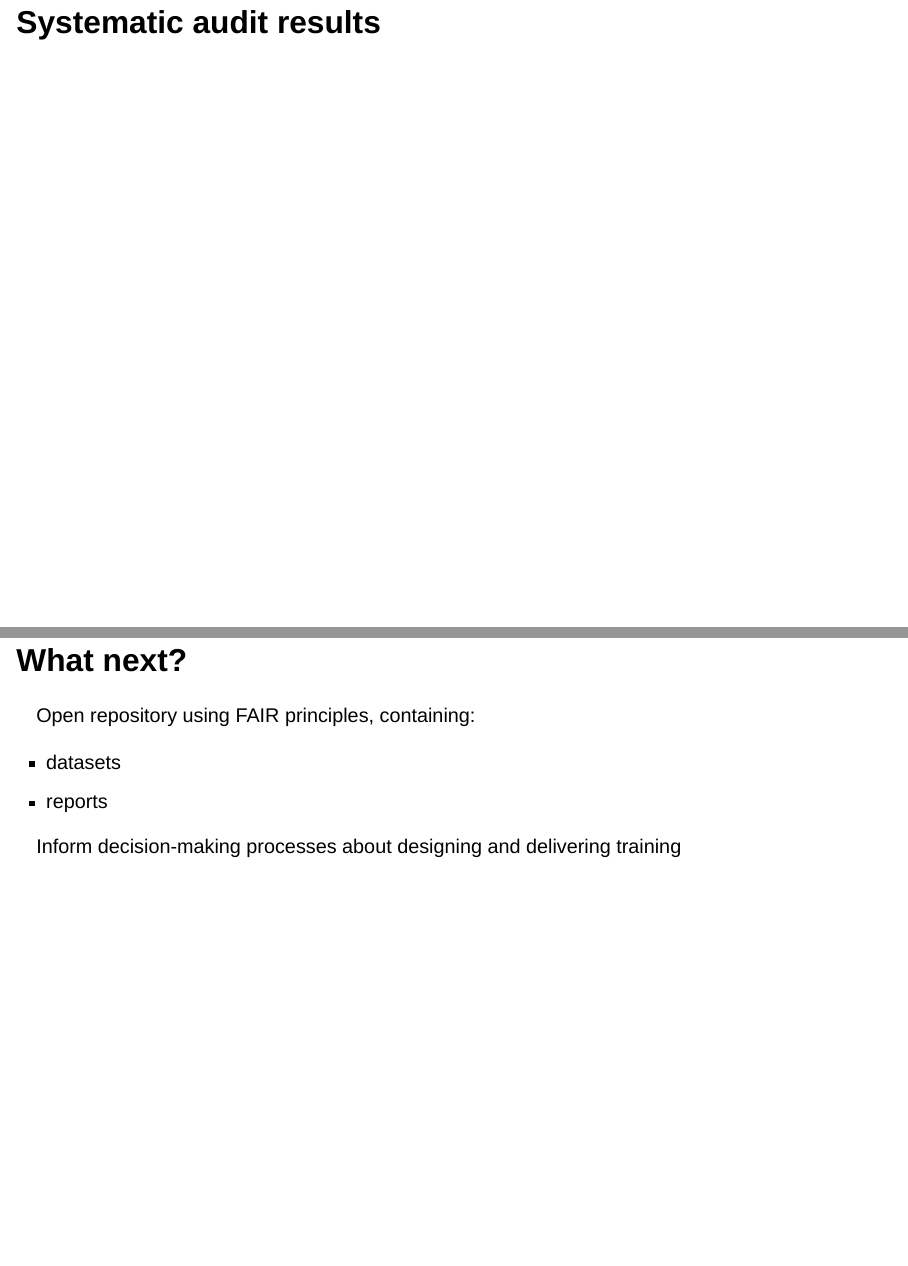
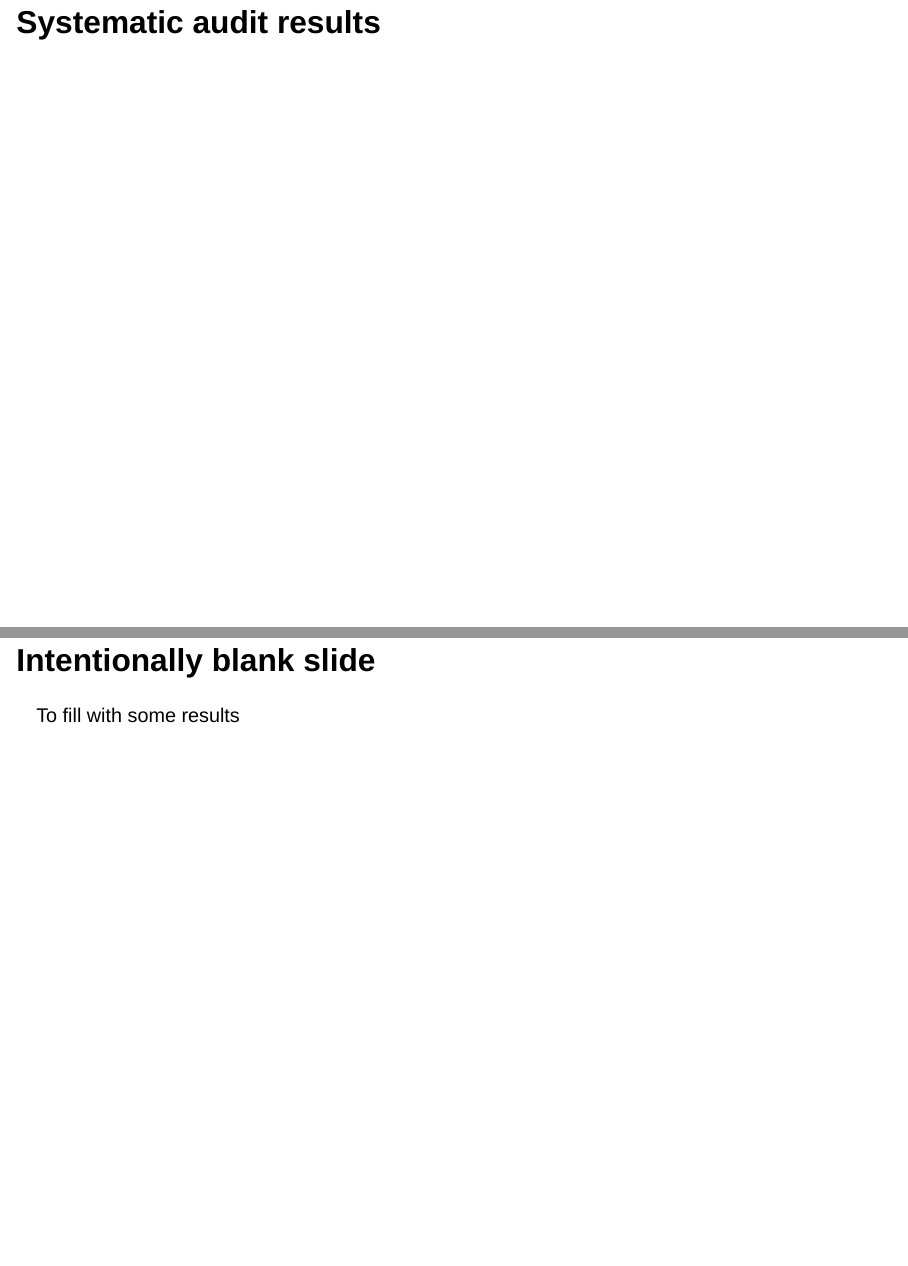
Before and after one commit to WarwickCIM/drtp-contributions, a Quarto document (slides/2026-09-10_RSECon/index.qmd): pages 30 and 31 of 34 before the commit and pages 30 and 31 of 35 after it, joined at a grey line. Rendered offline with R 4.5, knitr and Pandoc in place of Quarto, with nearby package versions; drawn as Slidy slides in place of the format the file asks for; some code elsewhere in the file could not run offline.

Commit message:
Add blank slide

```diff
--- a/slides/2026-09-10_RSECon/index.qmd
+++ b/slides/2026-09-10_RSECon/index.qmd
@@ -675,6 +675,10 @@ Link to the survey:
 
 # Systematic audit results
 
+## Intentionally blank slide
+
+To fill with some results
+
 # What next?
 
 Open repository using FAIR principles, containing:
```
Also changed, not shown: 2 other files.
